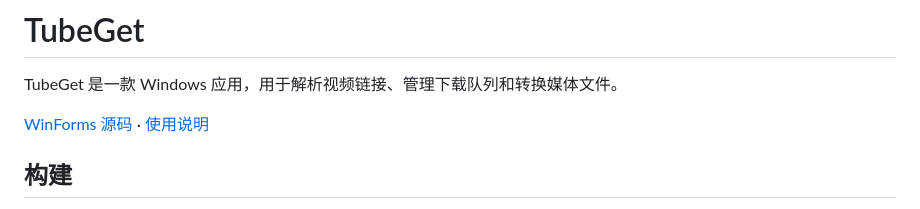
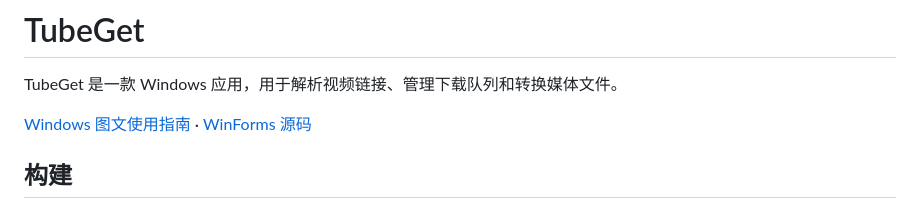
Before and after one commit to Jugui-Lin/TubeGet, a Markdown page: README.md, the part around the change. Rendered like a GitHub page.

Commit message:
Document TubeGet Windows with illustrated steps

```diff
--- a/README.md
+++ b/README.md
@@ -2,7 +2,7 @@
 
 TubeGet 是一款 Windows 应用，用于解析视频链接、管理下载队列和转换媒体文件。
 
-[WinForms 源码](Windows/源码) · [使用说明](Windows/使用说明.md)
+[Windows 图文使用指南](Windows/使用说明.md) · [WinForms 源码](Windows/源码)
 
 ## 构建
 
```
Also changed, not shown: Windows/使用说明.md (+48 -37 lines), Windows/images/completed-collections.png (added), Windows/images/component-updates.png (added), Windows/images/download-collection.png (added), Windows/images/download-formats.png (added), Windows/images/media-conversion.png (added).
